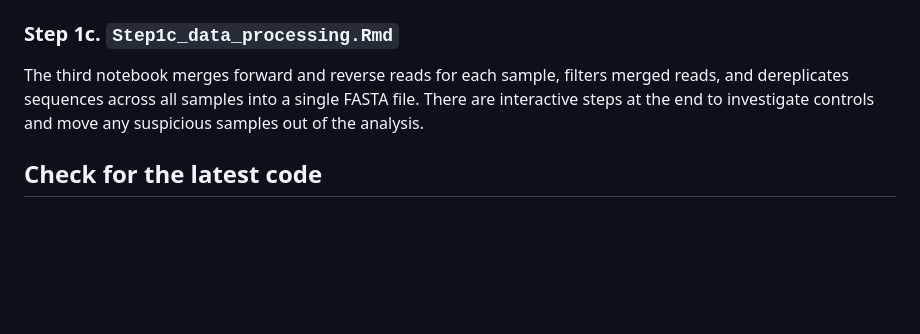
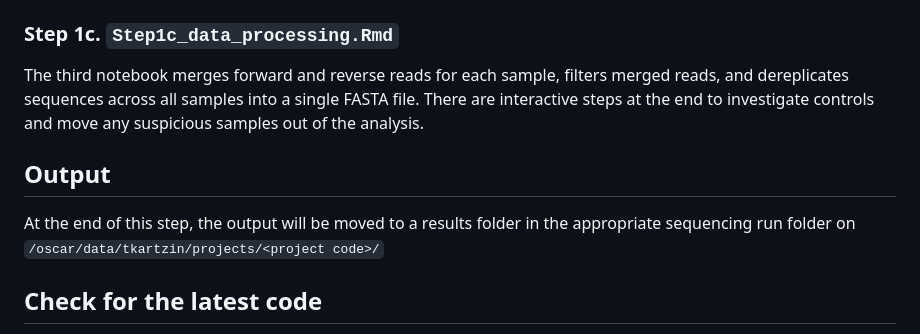
Before and after one commit to trklab-metabarcoding/obitools2-preprocessing-pipeline, a Markdown page: README.md, the part around one of its changes. Rendered like a GitHub page; blank space fills up the shorter version.

Commit message:
output added to readme

```diff
--- a/README.md
+++ b/README.md
@@ -88,6 +88,10 @@ The second notebook is where you set all of your parameters for trimming, filter
 The third notebook merges forward and reverse reads for each sample, filters merged reads, and dereplicates sequences across all samples into a single FASTA file. There are interactive steps at the end to investigate controls and move any suspicious samples out of the analysis.
 
 
+## Output
+At the end of this step, the output will be moved to a results folder in the appropriate sequencing run folder on `/oscar/data/tkartzin/projects/<project code>/`
+
+
 ## Check for the latest code
 
 There are a few git commands that can help make sure you always have the latest code versions when running your analyses.
```
Also changed, not shown: other parts of README.md (+1 -1 lines).
